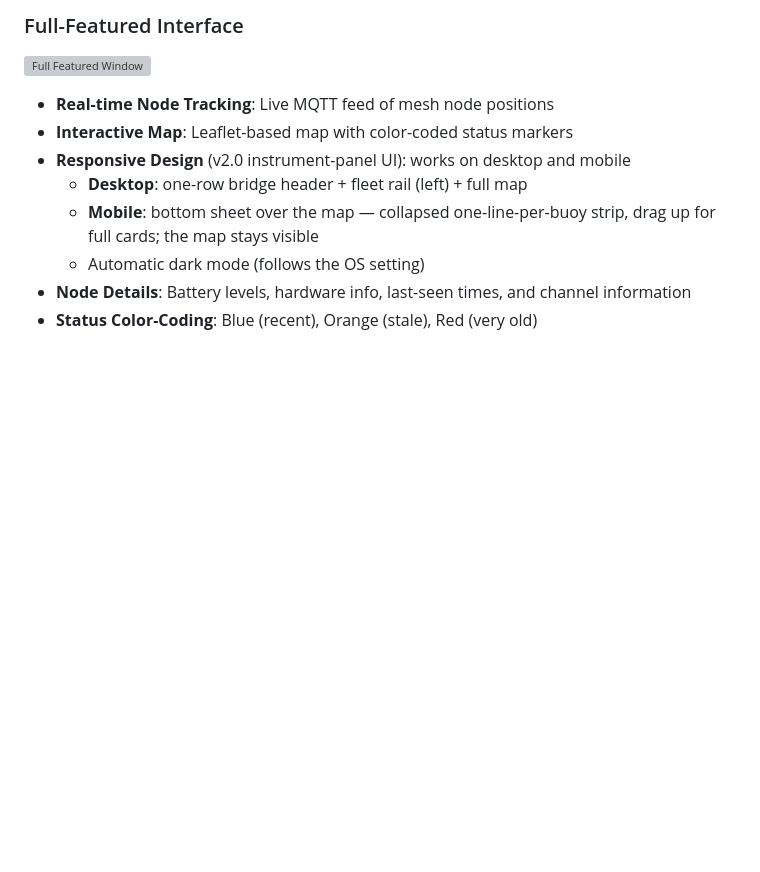
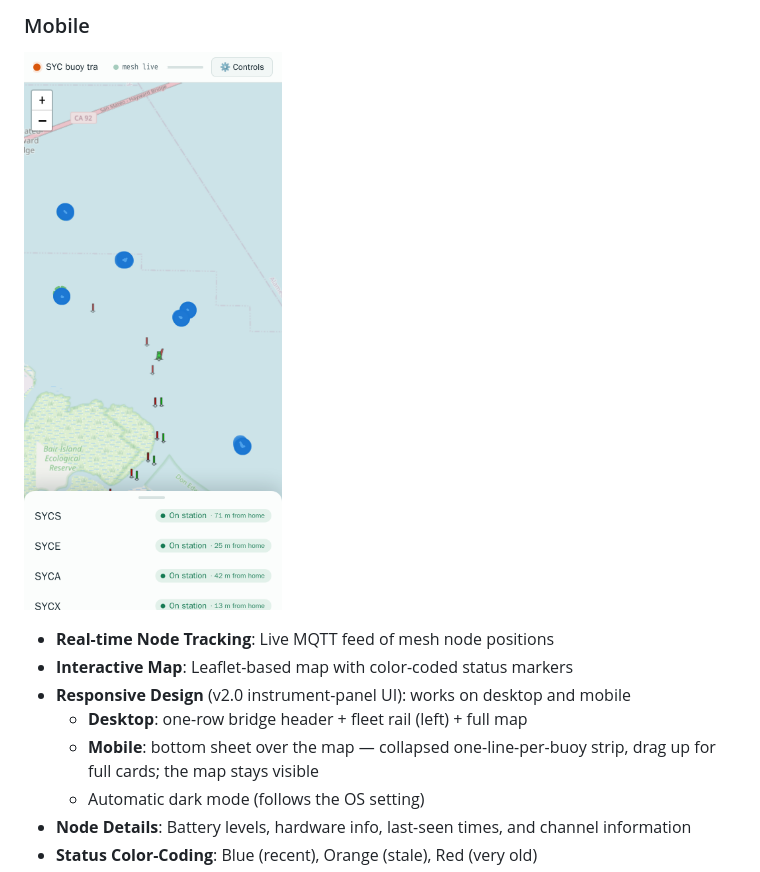
Before and after one commit to guthip/buoy-tracker, a Markdown page: README.md, the part around one of its changes. GitHub-like rendering; pictures changed too: screenshots/mobile.png (added); blank space fills up the shorter version; grey boxes are pictures that could not be loaded.

```diff
--- a/README.md
+++ b/README.md
@@ -34,6 +34,6 @@ This project is **100% vibe coded** — an exercise in exploring what Anthropic
 
-### Full-Featured Interface
-![Full Featured Window](screenshots/full%20featured%20window.png)
+### Mobile
+![Mobile](screenshots/mobile.png)
 
 - **Real-time Node Tracking**: Live MQTT feed of mesh node positions
 - **Interactive Map**: Leaflet-based map with color-coded status markers
```
Also changed, not shown: other parts of README.md (+2 -2 lines), screenshots/basic window.png (deleted), 2 other files.
